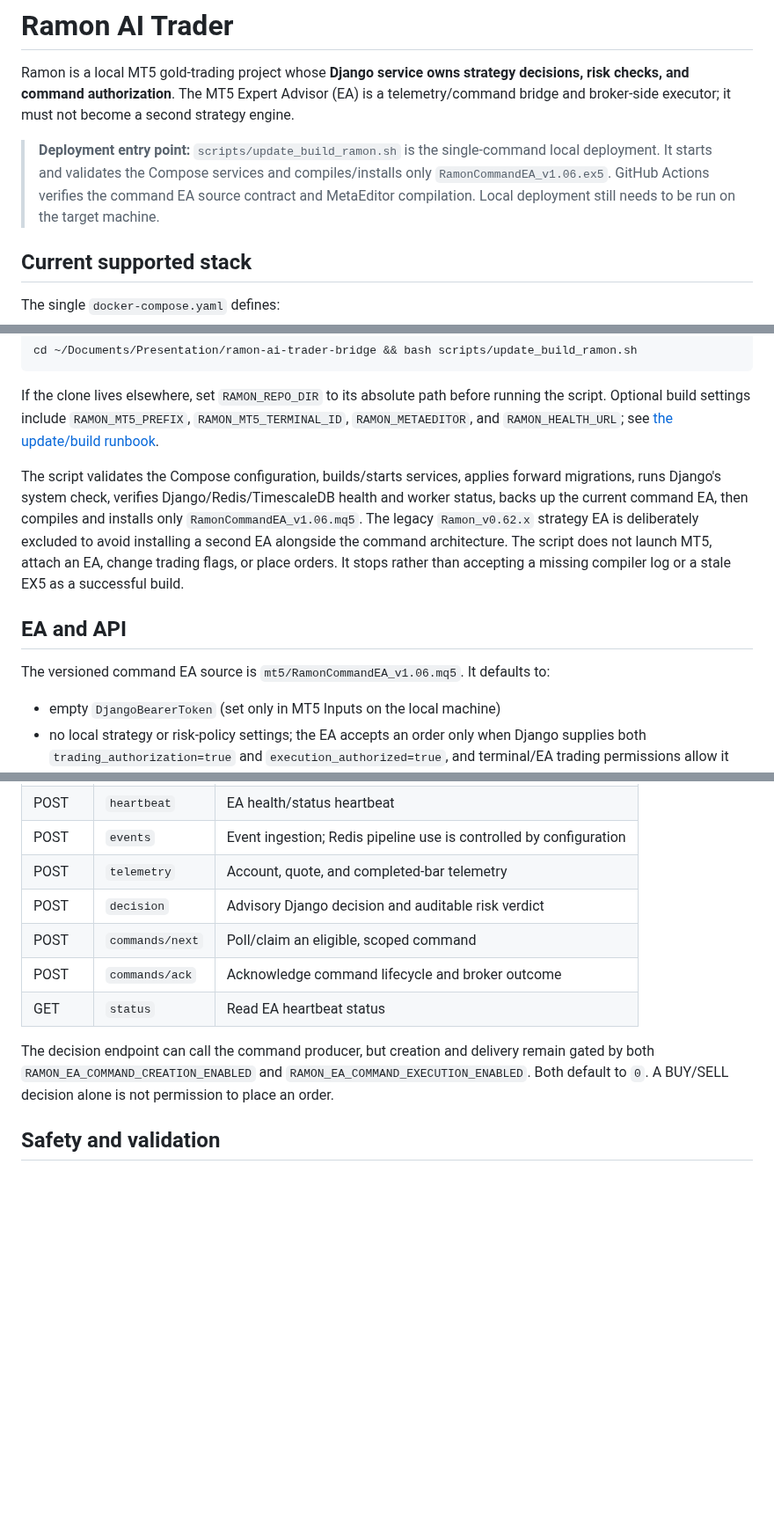
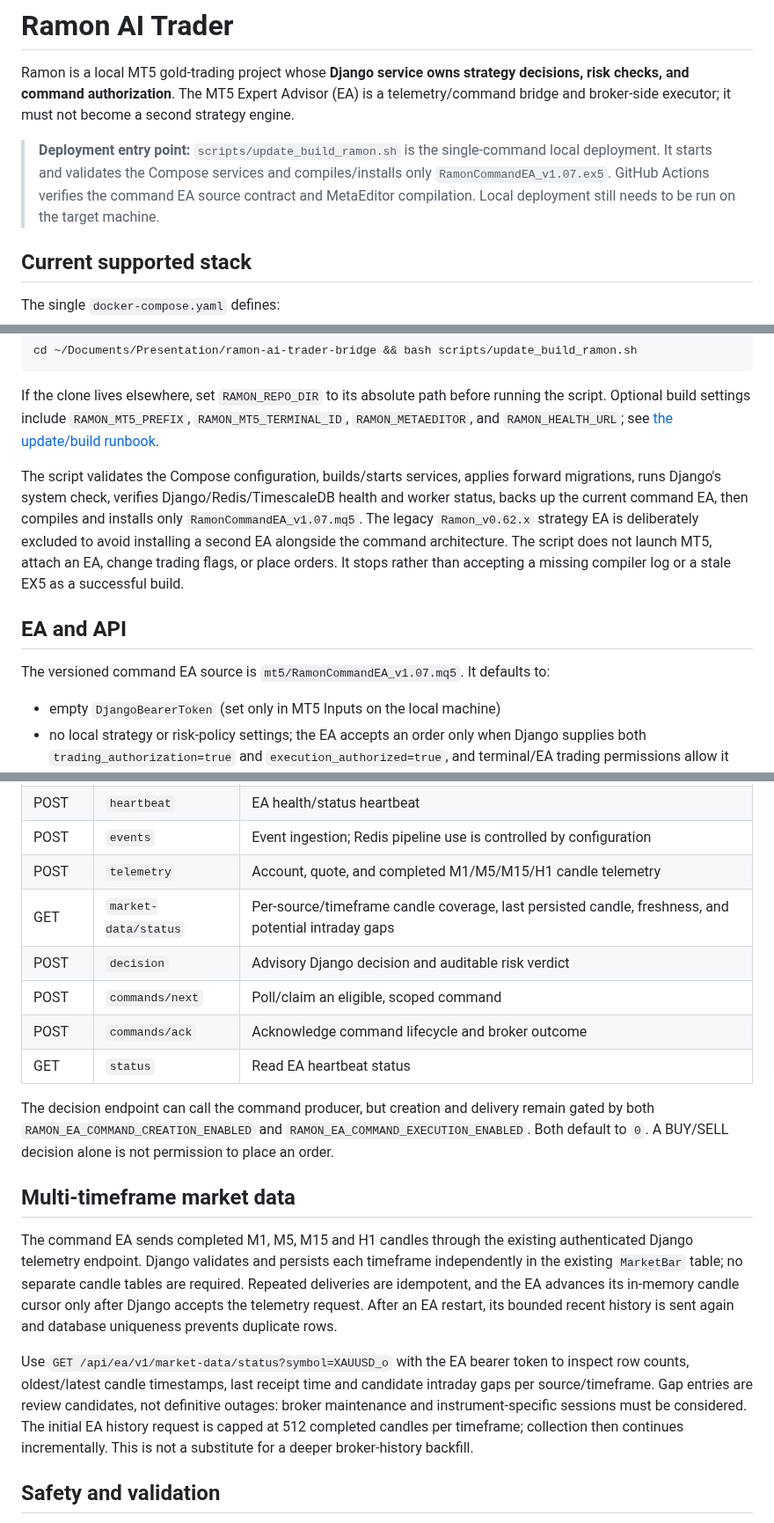
Before and after one commit to amiradmin/ramon-ai-trader, a Markdown page: README.md, 3 parts joined by grey strips. Shown at 88% size. GitHub-like rendering; blank space fills up the shorter version.

Commit message:
Document multi-timeframe candle collection and data status API

```diff
--- a/README.md
+++ b/README.md
@@ -2,7 +2,7 @@
 
 Ramon is a local MT5 gold-trading project whose **Django service owns strategy decisions, risk checks, and command authorization**. The MT5 Expert Advisor (EA) is a telemetry/command bridge and broker-side executor; it must not become a second strategy engine.
 
-> **Deployment entry point:** `scripts/update_build_ramon.sh` is the single-command local deployment. It starts and validates the Compose services and compiles/installs only `RamonCommandEA_v1.06.ex5`. GitHub Actions verifies the command EA source contract and MetaEditor compilation. Local deployment still needs to be run on the target machine.
+> **Deployment entry point:** `scripts/update_build_ramon.sh` is the single-command local deployment. It starts and validates the Compose services and compiles/installs only `RamonCommandEA_v1.07.ex5`. GitHub Actions verifies the command EA source contract and MetaEditor compilation. Local deployment still needs to be run on the target machine.
 
 ## Current supported stack
 
@@ -29,11 +29,11 @@ cd ~/Documents/Presentation/ramon-ai-trader-bridge && bash scripts/update_build_
 
 If the clone lives elsewhere, set `RAMON_REPO_DIR` to its absolute path before running the script. Optional build settings include `RAMON_MT5_PREFIX`, `RAMON_MT5_TERMINAL_ID`, `RAMON_METAEDITOR`, and `RAMON_HEALTH_URL`; see [the update/build runbook](docs/operations/one-command-update-build.md).
 
-The script validates the Compose configuration, builds/starts services, applies forward migrations, runs Django's system check, verifies Django/Redis/TimescaleDB health and worker status, backs up the current command EA, then compiles and installs only `RamonCommandEA_v1.06.mq5`. The legacy `Ramon_v0.62.x` strategy EA is deliberately excluded to avoid installing a second EA alongside the command architecture. The script does not launch MT5, attach an EA, change trading flags, or place orders. It stops rather than accepting a missing compiler log or a stale EX5 as a successful build.
+The script validates the Compose configuration, builds/starts services, applies forward migrations, runs Django's system check, verifies Django/Redis/TimescaleDB health and worker status, backs up the current command EA, then compiles and installs only `RamonCommandEA_v1.07.mq5`. The legacy `Ramon_v0.62.x` strategy EA is deliberately excluded to avoid installing a second EA alongside the command architecture. The script does not launch MT5, attach an EA, change trading flags, or place orders. It stops rather than accepting a missing compiler log or a stale EX5 as a successful build.
 
 ## EA and API
 
-The versioned command EA source is `mt5/RamonCommandEA_v1.06.mq5`. It defaults to:
+The versioned command EA source is `mt5/RamonCommandEA_v1.07.mq5`. It defaults to:
 
 - empty `DjangoBearerToken` (set only in MT5 Inputs on the local machine)
 - no local strategy or risk-policy settings; the EA accepts an order only when Django supplies both `trading_authorization=true` and `execution_authorized=true`, and terminal/EA trading permissions allow it
@@ -46,13 +46,20 @@ Authenticated API routes are under `/api/ea/v1/`:
 | GET | `handshake` | Protocol handshake; never grants trading authorization |
 | POST | `heartbeat` | EA health/status heartbeat |
 | POST | `events` | Event ingestion; Redis pipeline use is controlled by configuration |
-| POST | `telemetry` | Account, quote, and completed-bar telemetry |
+| POST | `telemetry` | Account, quote, and completed M1/M5/M15/H1 candle telemetry |
+| GET | `market-data/status` | Per-source/timeframe candle coverage, last persisted candle, freshness, and potential intraday gaps |
 | POST | `decision` | Advisory Django decision and auditable risk verdict |
 | POST | `commands/next` | Poll/claim an eligible, scoped command |
 | POST | `commands/ack` | Acknowledge command lifecycle and broker outcome |
 | GET | `status` | Read EA heartbeat status |
 
 The decision endpoint can call the command producer, but creation and delivery remain gated by both `RAMON_EA_COMMAND_CREATION_ENABLED` and `RAMON_EA_COMMAND_EXECUTION_ENABLED`. Both default to `0`. A BUY/SELL decision alone is not permission to place an order.
+
+## Multi-timeframe market data
+
+The command EA sends completed M1, M5, M15 and H1 candles through the existing authenticated Django telemetry endpoint. Django validates and persists each timeframe independently in the existing `MarketBar` table; no separate candle tables are required. Repeated deliveries are idempotent, and the EA advances its in-memory candle cursor only after Django accepts the telemetry request. After an EA restart, its bounded recent history is sent again and database uniqueness prevents duplicate rows.
+
+Use `GET /api/ea/v1/market-data/status?symbol=XAUUSD_o` with the EA bearer token to inspect row counts, oldest/latest candle timestamps, last receipt time and candidate intraday gaps per source/timeframe. Gap entries are review candidates, not definitive outages: broker maintenance and instrument-specific sessions must be considered. The initial EA history request is capped at 512 completed candles per timeframe; collection then continues incrementally. This is not a substitute for a deeper broker-history backfill.
 
 ## Safety and validation
 
```
Also changed, not shown: other parts of README.md (+1 -1 lines).
